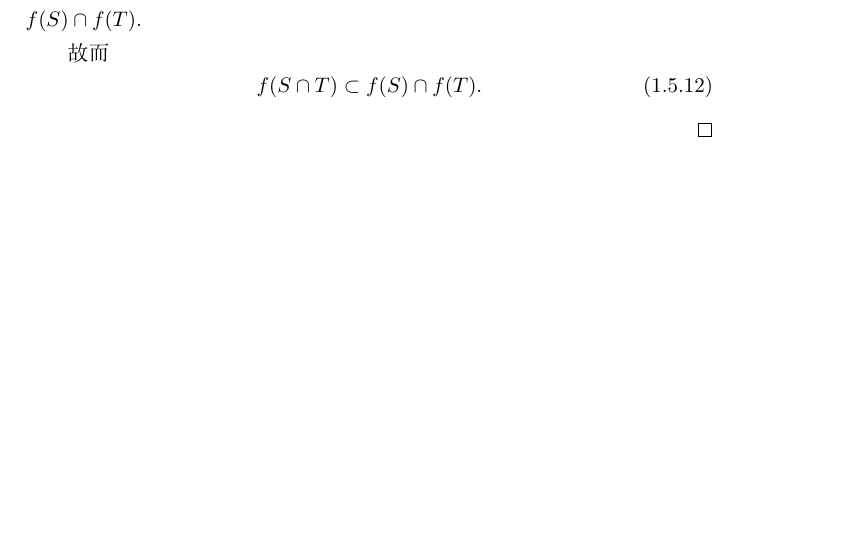
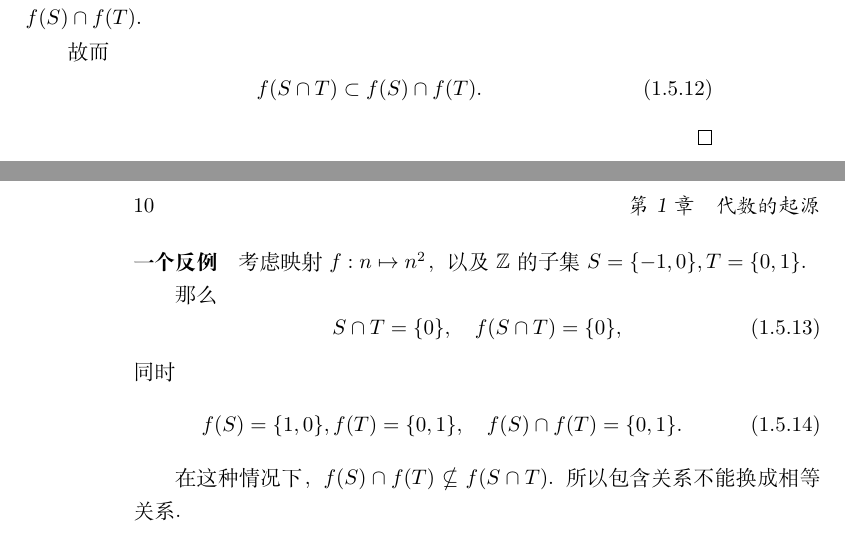
Before and after one commit to Abreto/BAI-Kostrikin-exercises, a LaTeX book (main.tex, which reads chap/ch01.tex): part of page 9 of 9 before the commit and two parts of pages 9 and 10 of 10 after it, the two joined at a grey line, cut so that both start at the same text, the shorter picture padded with empty space. Compiled offline with XeLaTeX.

Commit message:
✅ problem 1.5.3

```diff
--- a/chap/ch01.tex
+++ b/chap/ch01.tex
@@ -295,4 +295,24 @@
 \end{proof}
 % paragraph 第二个式子 (end)
 
+\paragraph{一个反例} % (fold)
+\label{par:一个反例}
+考虑映射 $f: n \mapsto n^2$，
+以及 $\setZ$ 的子集 $S = \{-1, 0\}, T = \{0, 1\}$.
+
+那么
+\begin{equation}
+    S \cap T = \{ 0 \}, \quad f(S \cap T) = \{ 0 \},
+\end{equation}
+同时
+\begin{equation}
+    f(S) = \{ 1, 0 \}, f(T) = \{ 0, 1 \},
+    \quad f(S) \cap f(T) = \{ 0, 1 \}.
+\end{equation}
+
+在这种情况下，
+$f(S) \cap f(T) \nsubseteq f(S \cap T)$.
+所以包含关系不能换成相等关系.
+% paragraph 一个反例 (end)
+
 % section 集合与映射 (end)
--- a/main.tex
+++ b/main.tex
@@ -36,6 +36,7 @@
 \newcommand{\lemmaref}[1]{引理 \ref{#1}}
 
 \newcommand{\setN}{\mathbb{N}}
+\newcommand{\setZ}{\mathbb{Z}}
 
 \title{《代数学引论（第一卷）》（柯斯特利金）习题}
 \author{Abreto Fu\footnote{Email:~abreto [AT] std.uestc.edu.cn}}
```
Also changed, not shown: BAI-exercises.pdf.
